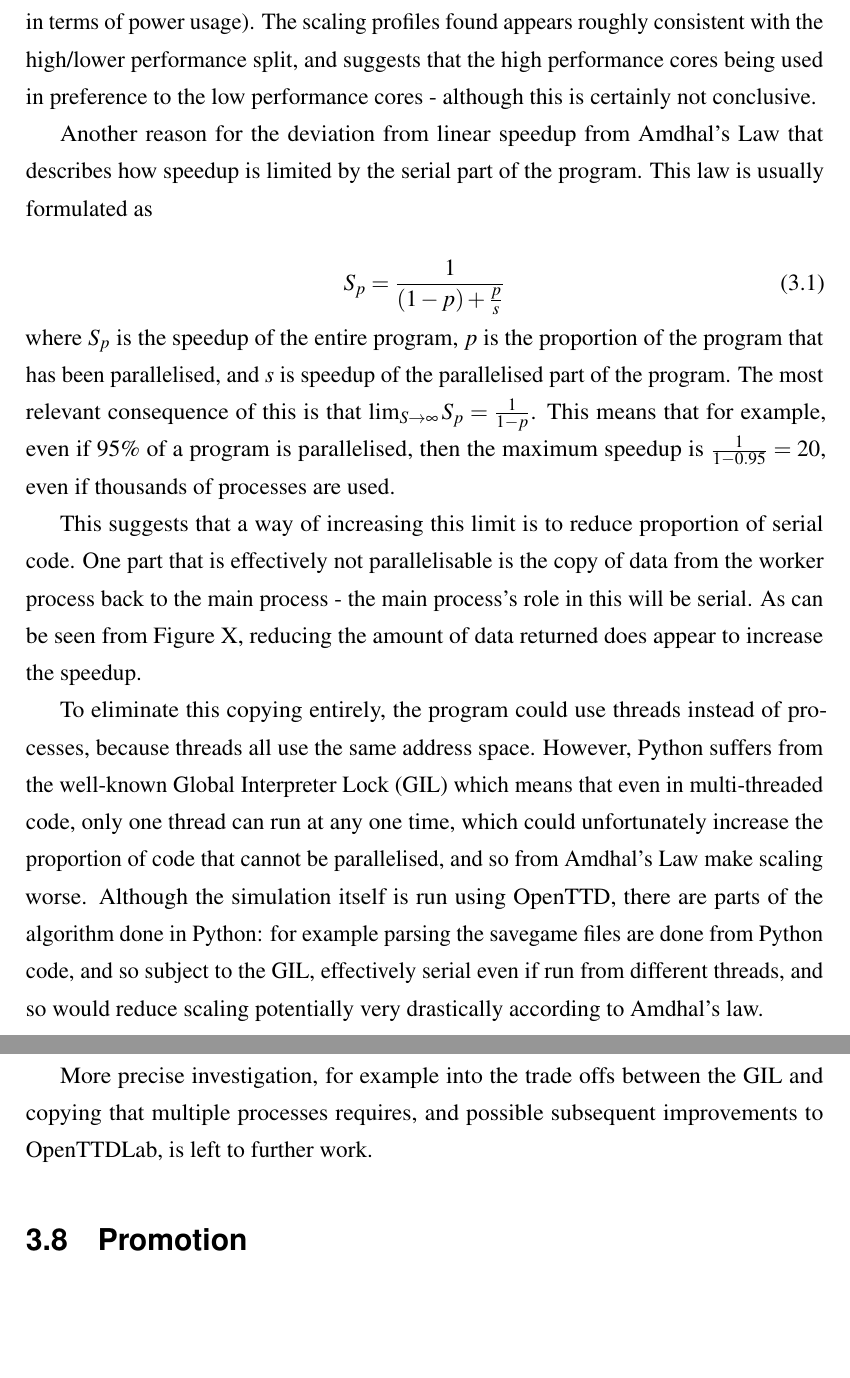
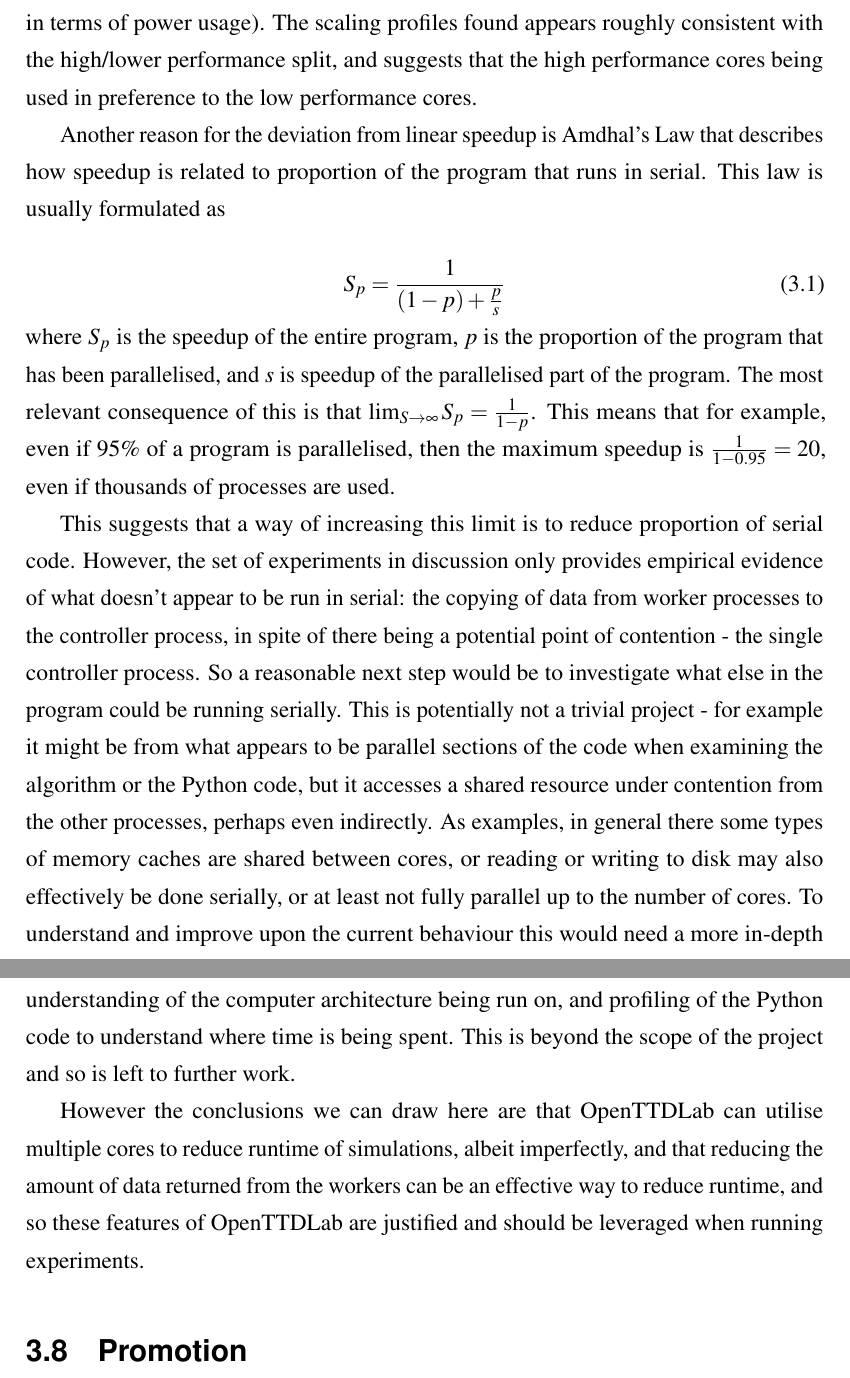
Before and after one commit to michalc/OpenTTDLab-MSc-Dissertation, a LaTeX thesis (main.tex): two parts of pages 25 and 26 of 56, joined at a grey line, cut so that both start at the same text, the shorter picture padded with empty space. Compiled offline with pdfLaTeX.

Commit message:
Updates from Overleaf

```diff
--- a/main.tex
+++ b/main.tex
@@ -489,9 +489,9 @@ plot 'notebooks/01_scaling_results_03_speedups.csv' \
 
 It can be seen that up to 4 processors the scaling is just under linear, but after 4 processors the scaling is much worse. It can also be seen that the scaling profiles of returning all data and minimal data from the worker processes is almost identical.
 
-A reason for the difference in scaling when the number of processors is greater than 4 could come from that the cores are not identical. According to Apple [REF] 4 cores are high performance, but the other 4 are lower performance (but have higher efficiency in terms of power usage). The scaling profiles found appears roughly consistent with the high/lower performance split, and suggests that the high performance cores being used in preference to the low performance cores - although this is certainly not conclusive.
+A reason for the difference in scaling when the number of processors is greater than 4 could come from that the cores are not identical. According to Apple [REF] 4 cores are high performance, but the other 4 are lower performance (but have higher efficiency in terms of power usage). The scaling profiles found appears roughly consistent with the high/lower performance split, and suggests that the high performance cores being used in preference to the low performance cores.
 
-Another reason for the deviation from linear speedup from Amdhal's Law that describes how speedup is limited by the serial part of the program. This law is usually formulated as
+Another reason for the deviation from linear speedup is Amdhal's Law that describes how speedup is related to proportion of the program that runs in serial. This law is usually formulated as
 
 \begin{equation}
 S_p = \frac{1}{(1-p) + \frac{p}{s}}
@@ -499,13 +499,9 @@ S_p = \frac{1}{(1-p) + \frac{p}{s}}
 %
 where $S_p$ is the speedup of the entire program, $p$ is the proportion of the program that has been parallelised, and $s$ is speedup of the parallelised part of the program. The most relevant consequence of this is that $\lim_{S\to\infty} S_p = \frac{1}{1-p}$. This means that for example, even if 95\% of a program is parallelised, then the maximum speedup is $\frac{1}{1-0.95}=20$, even if thousands of processes are used.
 
-This suggests that a way of increasing this limit is to reduce proportion of serial code. One part that is effectively not parallelisable is the copy of data from the worker process back to the main process - the main process's role in this will be serial. As can be seen from Figure X, reducing the amount of data returned does appear to increase the speedup.
+This suggests that a way of increasing this limit is to reduce proportion of serial code. However, the set of experiments in discussion only provides empirical evidence of what doesn't appear to be run in serial: the copying of data from worker processes to the controller process, in spite of there being a potential point of contention - the single controller process. So a reasonable next step would be to investigate what else in the program could be running serially. This is potentially not a trivial project - for example it might be from what appears to be parallel sections of the code when examining the algorithm or the Python code, but it accesses a shared resource under contention from the other processes, perhaps even indirectly. As examples, in general there some types of memory caches are shared between cores, or reading or writing to disk  may also effectively be done serially, or at least not fully parallel up to the number of cores. To understand and improve upon the current behaviour this would need a more in-depth understanding of the computer architecture being run on, and profiling of the Python code to understand where time is being spent. This is beyond the scope of the project and so is left to further work.
 
-To eliminate this copying entirely, the program could use threads instead of processes, because threads all use the same address space. However, Python suffers from the well-known Global Interpreter Lock (GIL) which means that even in multi-threaded code, only one thread can run at any one time, which could unfortunately increase the proportion of code that cannot be parallelised, and so from Amdhal's Law make scaling worse. Although the simulation itself is run using OpenTTD, there are parts of the algorithm done in Python: for example parsing the savegame files are done from Python code, and so subject to the GIL, effectively serial even if run from different threads, and so would reduce scaling potentially very drastically according to Amdhal's law.
-
-More precise investigation, for example into the trade offs between the GIL and copying that multiple processes requires, and possible subsequent improvements to OpenTTDLab, is left to further work.
-
-
+However the conclusions we can draw here are that OpenTTDLab can utilise multiple cores to reduce runtime of simulations, albeit imperfectly, and that reducing the amount of data returned from the workers can be an effective way to reduce runtime, and so these features of OpenTTDLab are justified and should be leveraged when running experiments.
 
 \section{Promotion}
 
```
Also changed, not shown: main.tex (2 more changed lines).
